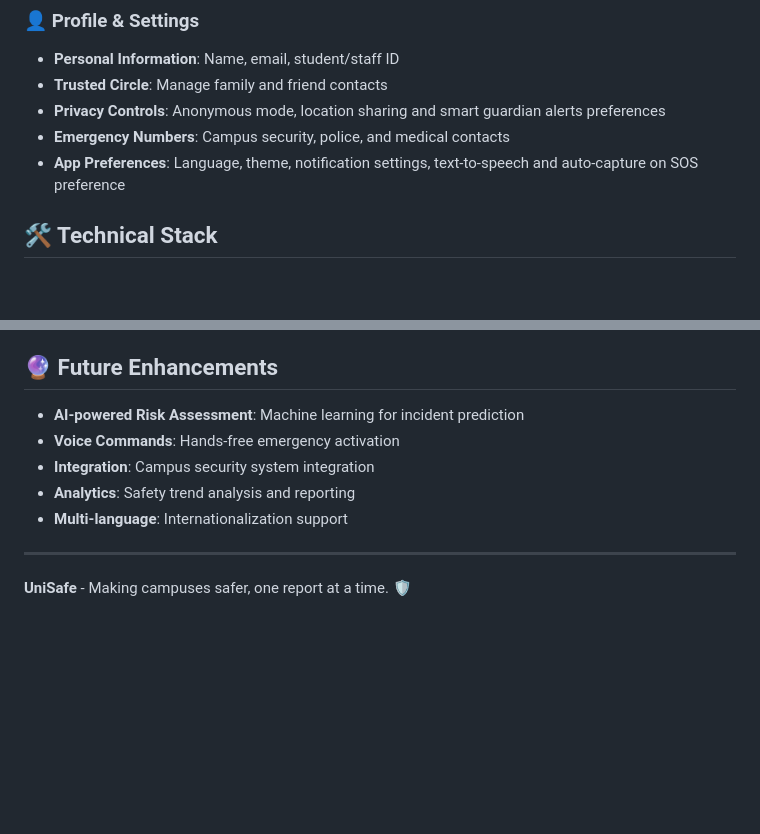
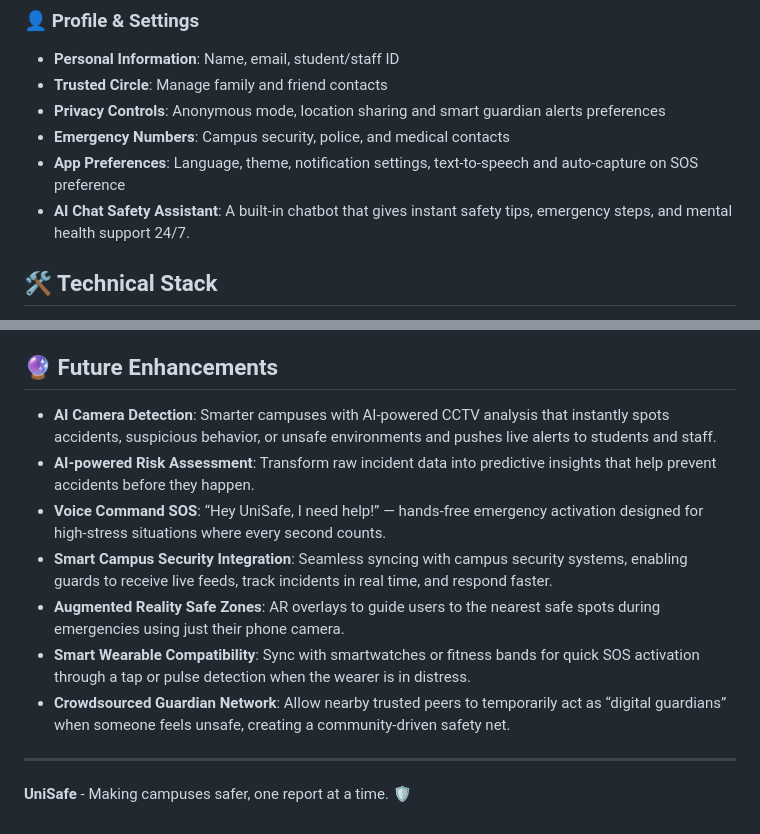
Before and after one commit to Kuan0315/UniSafe, a Markdown page: README.md, 2 parts joined by grey strips. Rendered like a GitHub page; blank space fills up the shorter version.

```diff
--- a/README.md
+++ b/README.md
@@ -55,6 +68,7 @@ UniSafe is a comprehensive mobile application designed to enhance campus safety
 - **Privacy Controls**: Anonymous mode, location sharing and smart guardian alerts preferences
 - **Emergency Numbers**: Campus security, police, and medical contacts
 - **App Preferences**: Language, theme, notification settings, text-to-speech and auto-capture on SOS preference
+- **AI Chat Safety Assistant**: A built-in chatbot that gives instant safety tips, emergency steps, and mental health support 24/7.
 
 ## 🛠️ Technical Stack
 
@@ -291,12 +268,13 @@ For support and questions:
 - Check the documentation wiki
 
 ## 🔮 Future Enhancements
-
-- **AI-powered Risk Assessment**: Machine learning for incident prediction
-- **Voice Commands**: Hands-free emergency activation
-- **Integration**: Campus security system integration
-- **Analytics**: Safety trend analysis and reporting
-- **Multi-language**: Internationalization support
+- **AI Camera Detection**: Smarter campuses with AI-powered CCTV analysis that instantly spots accidents, suspicious behavior, or unsafe environments and pushes live alerts to students and staff.
+- **AI-powered Risk Assessment**: Transform raw incident data into predictive insights that help prevent accidents before they happen.
+- **Voice Command SOS**: “Hey UniSafe, I need help!” — hands-free emergency activation designed for high-stress situations where every second counts.
+- **Smart Campus Security Integration**: Seamless syncing with campus security systems, enabling guards to receive live feeds, track incidents in real time, and respond faster.
+- **Augmented Reality Safe Zones**: AR overlays to guide users to the nearest safe spots during emergencies using just their phone camera.
+- **Smart Wearable Compatibility**: Sync with smartwatches or fitness bands for quick SOS activation through a tap or pulse detection when the wearer is in distress.
+- **Crowdsourced Guardian Network**: Allow nearby trusted peers to temporarily act as “digital guardians” when someone feels unsafe, creating a community-driven safety net.
 
 ---
 
```
Also changed, not shown: other parts of README.md (+16 -40 lines).
